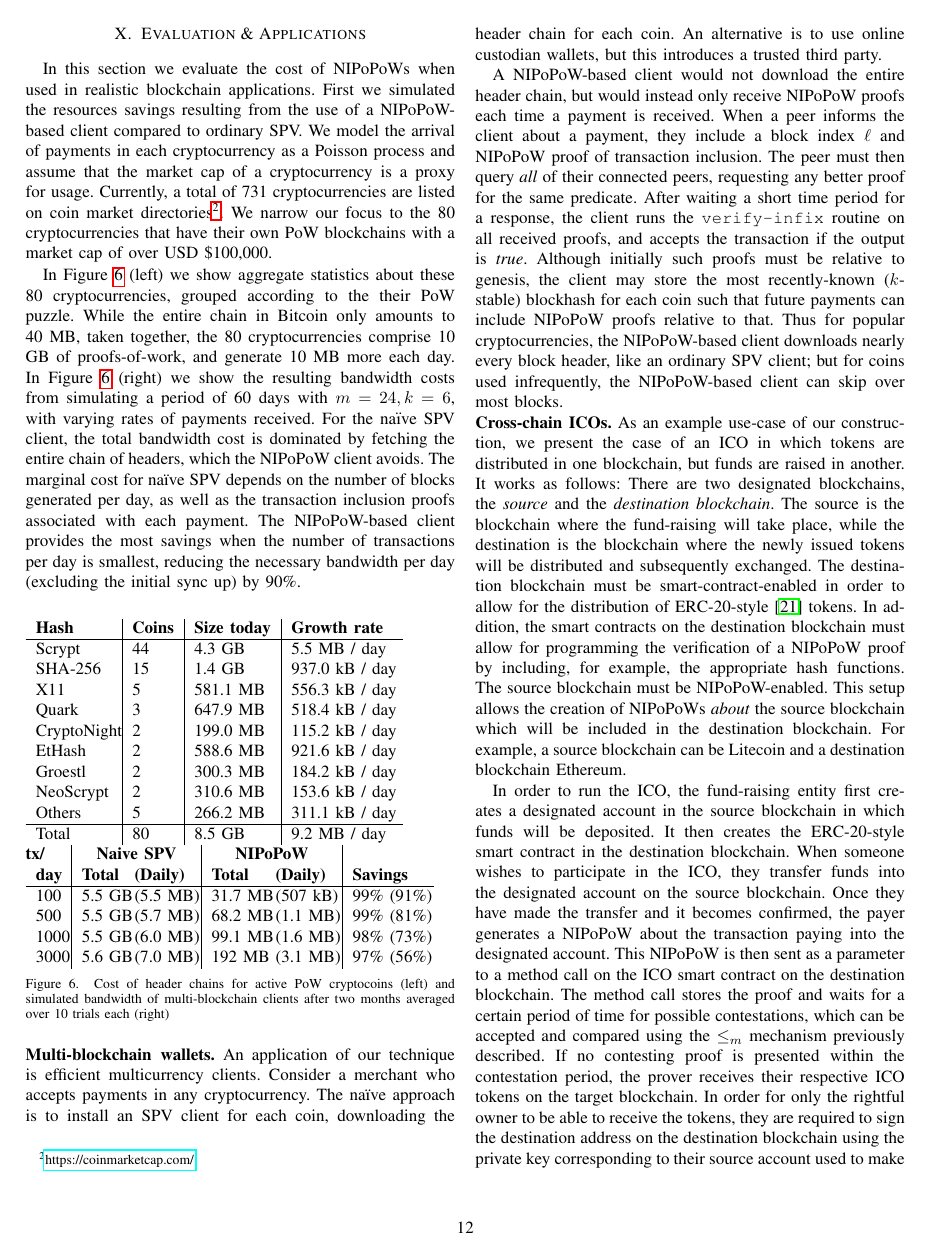
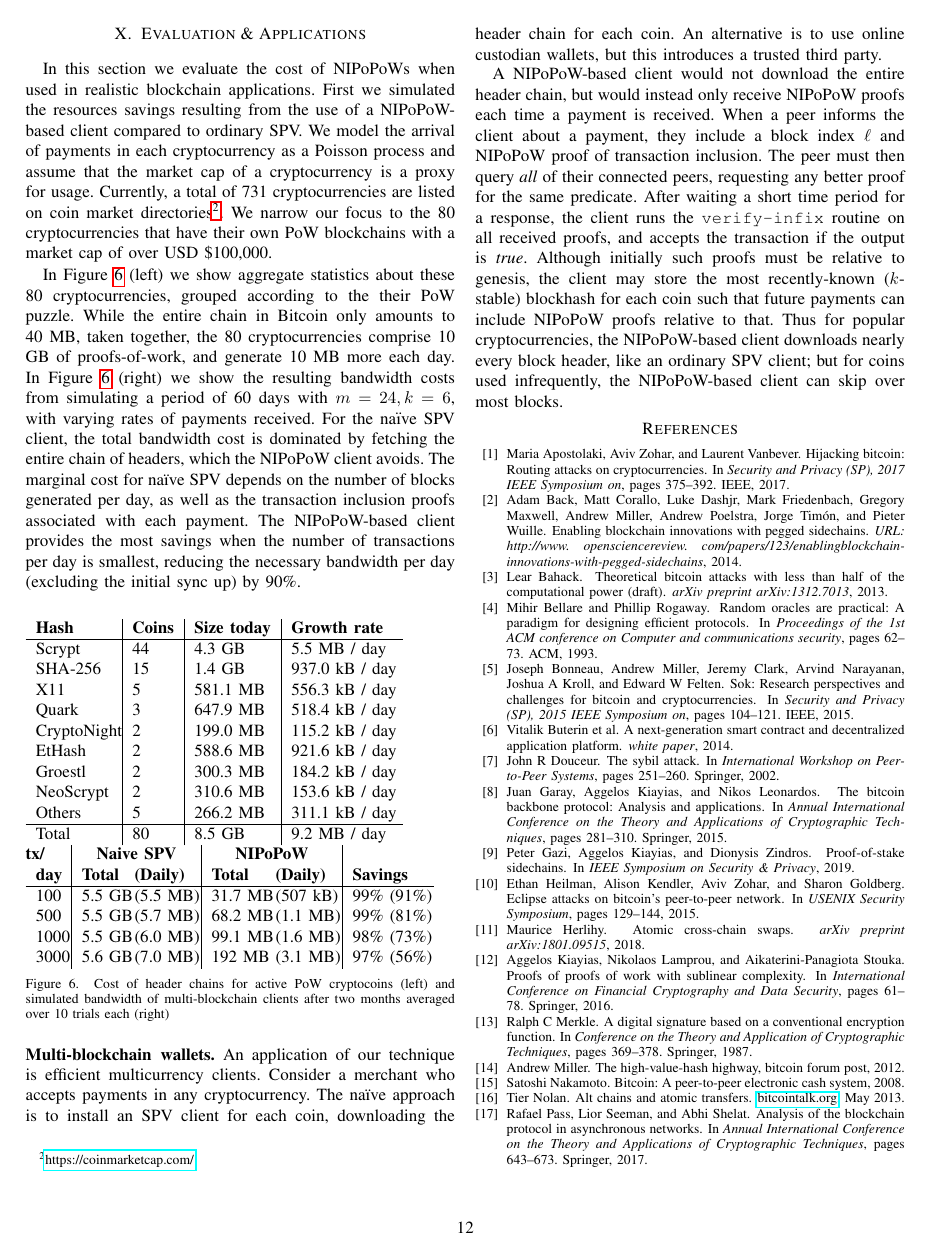
Before and after one commit to dionyziz/popow, a LaTeX paper (whitepaper/nipopows-ndss.tex, which reads whitepaper/integration.tex): page 12 of 13. Compiled offline with pdfLaTeX.

Commit message:
Remove cross-chain ICO section

```diff
--- a/whitepaper/integration.tex
+++ b/whitepaper/integration.tex
@@ -92,39 +92,39 @@ relative to that. Thus for popular cryptocurrencies, the NIPoPoW-based client
 downloads nearly every block header, like an ordinary SPV client; but for
 coins used infrequently, the NIPoPoW-based client can skip over most blocks.
 
-\noindent
-\textbf{Cross-chain ICOs.}
-As an example use-case of our construction, we present the case of an
-ICO in which tokens are distributed in one blockchain,
-but funds are raised in another. It works as follows:
-There are two designated blockchains, the \emph{source} and
-the \emph{destination blockchain}. The source is the blockchain
-where the fund-raising will take place, while the destination is the
-blockchain where the newly issued tokens will be distributed and subsequently
-exchanged. The destination blockchain must be smart-contract-enabled in order to
-allow for the distribution of ERC-20-style~\cite{erc20} tokens.
-In addition, the smart contracts on the destination blockchain must allow for
-programming the verification of a NIPoPoW proof by including, for example, the
-appropriate hash functions. The source blockchain must be NIPoPoW-enabled. This
-setup allows the creation of NIPoPoWs \emph{about} the source blockchain which
-will be included in the destination blockchain. For example, a source blockchain
-can be Litecoin and a destination blockchain Ethereum.
-
-In order to run the ICO, the fund-raising entity first creates a designated
-account in the source blockchain in which funds will be deposited. It then
-creates the ERC-20-style smart contract in the destination blockchain. When
-someone wishes to participate in the ICO, they transfer funds into the
-designated account on the source blockchain. Once they have made the transfer
-and it becomes confirmed, the payer generates a NIPoPoW about the transaction
-paying into the designated account. This NIPoPoW is then sent as a parameter to
-a method call on the ICO smart contract on the destination blockchain. The
-method call stores the proof and waits for a certain period of time for possible
-contestations, which can be accepted and compared using the $\leq_m$ mechanism
-previously described. If no contesting proof is presented within the
-contestation period, the prover receives their respective ICO tokens on the
-target blockchain. In order for only the rightful owner to be able to receive
-the tokens, they are required to sign the destination address on the destination
-blockchain using the private key corresponding to their source account used to
-make the payment within the source blockchain.
-
+% \noindent
+% \textbf{Cross-chain ICOs.}
+% As an example use-case of our construction, we present the case of an
+% ICO in which tokens are distributed in one blockchain,
+% but funds are raised in another. It works as follows:
+% There are two designated blockchains, the \emph{source} and
+% the \emph{destination blockchain}. The source is the blockchain
+% where the fund-raising will take place, while the destination is the
+% blockchain where the newly issued tokens will be distributed and subsequently
+% exchanged. The destination blockchain must be smart-contract-enabled in order to
+% allow for the distribution of ERC-20-style~\cite{erc20} tokens.
+% In addition, the smart contracts on the destination blockchain must allow for
+% programming the verification of a NIPoPoW proof by including, for example, the
+% appropriate hash functions. The source blockchain must be NIPoPoW-enabled. This
+% setup allows the creation of NIPoPoWs \emph{about} the source blockchain which
+% will be included in the destination blockchain. For example, a source blockchain
+% can be Litecoin and a destination blockchain Ethereum.
+%
+% In order to run the ICO, the fund-raising entity first creates a designated
+% account in the source blockchain in which funds will be deposited. It then
+% creates the ERC-20-style smart contract in the destination blockchain. When
+% someone wishes to participate in the ICO, they transfer funds into the
+% designated account on the source blockchain. Once they have made the transfer
+% and it becomes confirmed, the payer generates a NIPoPoW about the transaction
+% paying into the designated account. This NIPoPoW is then sent as a parameter to
+% a method call on the ICO smart contract on the destination blockchain. The
+% method call stores the proof and waits for a certain period of time for possible
+% contestations, which can be accepted and compared using the $\leq_m$ mechanism
+% previously described. If no contesting proof is presented within the
+% contestation period, the prover receives their respective ICO tokens on the
+% target blockchain. In order for only the rightful owner to be able to receive
+% the tokens, they are required to sign the destination address on the destination
+% blockchain using the private key corresponding to their source account used to
+% make the payment within the source blockchain.
+%
 %\subsection{Compare proofs implementation details}
```
